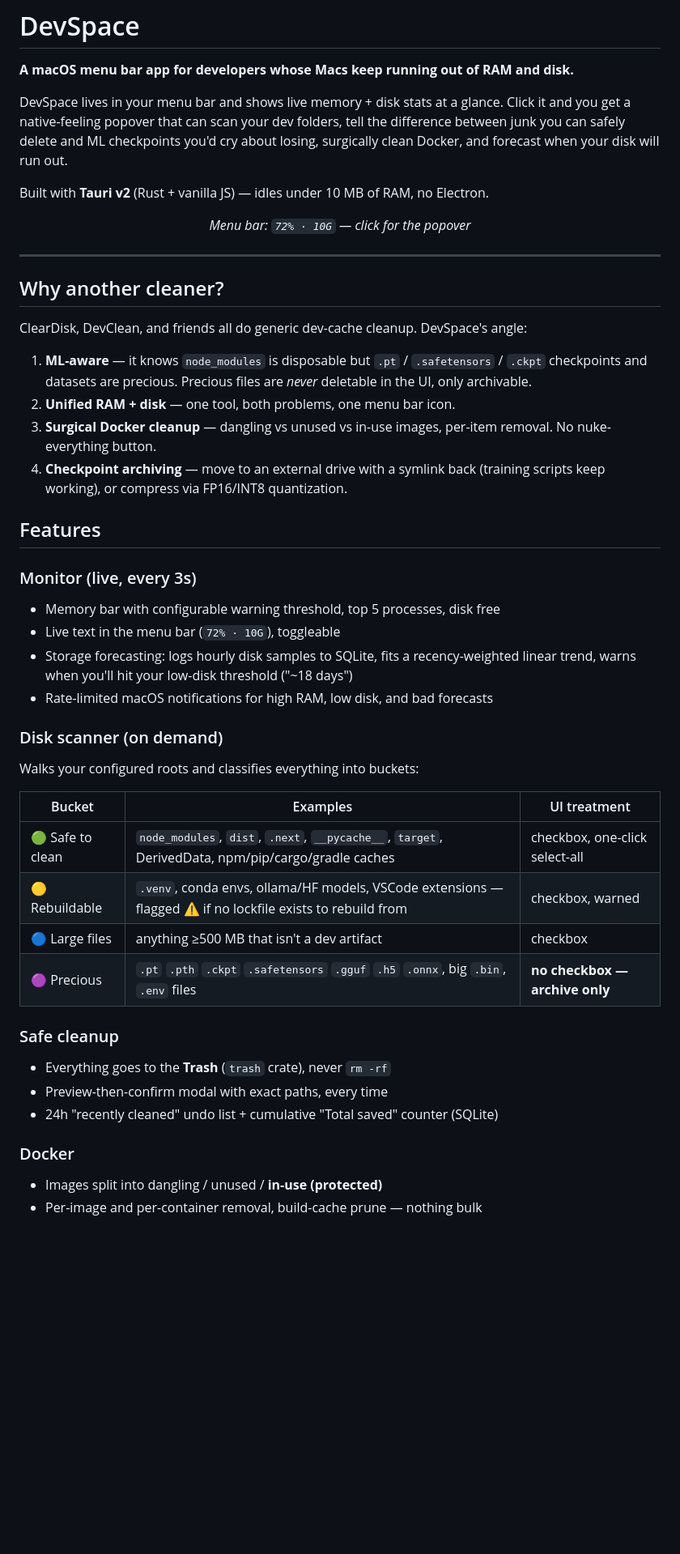
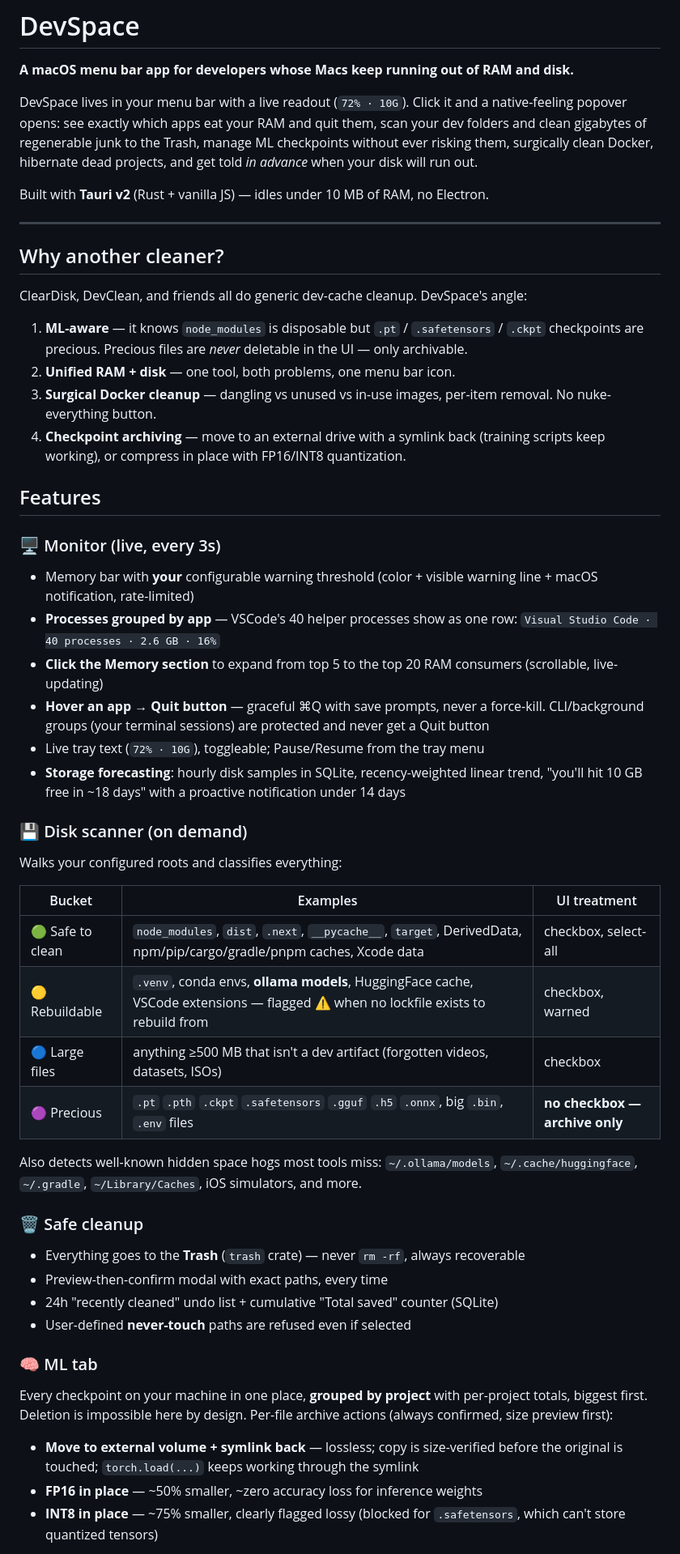
Before and after one commit to Pranav-error/DevSpace, a Markdown page: README.md, the part around one of its changes. Shown at 81% size. GitHub-like rendering; blank space fills up the shorter version.

Commit message:
README: document all shipped features, testing, safety principles, distribution plan
Co-Authored-By: Claude Fable 5 <noreply@anthropic.com>

```diff
--- a/README.md
+++ b/README.md
@@ -2,13 +2,9 @@
 
 **A macOS menu bar app for developers whose Macs keep running out of RAM and disk.**
 
-DevSpace lives in your menu bar and shows live memory + disk stats at a glance. Click it and you get a native-feeling popover that can scan your dev folders, tell the difference between junk you can safely delete and ML checkpoints you'd cry about losing, surgically clean Docker, and forecast when your disk will run out.
+DevSpace lives in your menu bar with a live readout (`72% · 10G`). Click it and a native-feeling popover opens: see exactly which apps eat your RAM and quit them, scan your dev folders and clean gigabytes of regenerable junk to the Trash, manage ML checkpoints without ever risking them, surgically clean Docker, hibernate dead projects, and get told *in advance* when your disk will run out.
 
 Built with **Tauri v2** (Rust + vanilla JS) — idles under 10 MB of RAM, no Electron.
-
-<p align="center">
-  <em>Menu bar: <code>72% · 10G</code> — click for the popover</em>
-</p>
 
 ---
 
@@ -16,35 +12,42 @@ Built with **Tauri v2** (Rust + vanilla JS) — idles under 10 MB of RAM, no Ele
 
 ClearDisk, DevClean, and friends all do generic dev-cache cleanup. DevSpace's angle:
 
-1. **ML-aware** — it knows `node_modules` is disposable but `.pt` / `.safetensors` / `.ckpt` checkpoints and datasets are precious. Precious files are *never* deletable in the UI, only archivable.
+1. **ML-aware** — it knows `node_modules` is disposable but `.pt` / `.safetensors` / `.ckpt` checkpoints are precious. Precious files are *never* deletable in the UI — only archivable.
 2. **Unified RAM + disk** — one tool, both problems, one menu bar icon.
 3. **Surgical Docker cleanup** — dangling vs unused vs in-use images, per-item removal. No nuke-everything button.
-4. **Checkpoint archiving** — move to an external drive with a symlink back (training scripts keep working), or compress via FP16/INT8 quantization.
+4. **Checkpoint archiving** — move to an external drive with a symlink back (training scripts keep working), or compress in place with FP16/INT8 quantization.
 
 ## Features
 
-### Monitor (live, every 3s)
-- Memory bar with configurable warning threshold, top 5 processes, disk free
-- Live text in the menu bar (`72% · 10G`), toggleable
-- Storage forecasting: logs hourly disk samples to SQLite, fits a recency-weighted linear trend, warns when you'll hit your low-disk threshold ("~18 days")
-- Rate-limited macOS notifications for high RAM, low disk, and bad forecasts
+### 🖥 Monitor (live, every 3s)
+- Memory bar with **your** configurable warning threshold (color + visible warning line + macOS notification, rate-limited)
+- **Processes grouped by app** — VSCode's 40 helper processes show as one row: `Visual Studio Code · 40 processes · 2.6 GB · 16%`
+- **Click the Memory section** to expand from top 5 to the top 20 RAM consumers (scrollable, live-updating)
+- **Hover an app → Quit button** — graceful ⌘Q with save prompts, never a force-kill. CLI/background groups (your terminal sessions) are protected and never get a Quit button
+- Live tray text (`72% · 10G`), toggleable; Pause/Resume from the tray menu
+- **Storage forecasting**: hourly disk samples in SQLite, recency-weighted linear trend, "you'll hit 10 GB free in ~18 days" with a proactive notification under 14 days
 
-### Disk scanner (on demand)
-Walks your configured roots and classifies everything into buckets:
+### 💾 Disk scanner (on demand)
+Walks your configured roots and classifies everything:
 
 | Bucket | Examples | UI treatment |
 |---|---|---|
-| 🟢 Safe to clean | `node_modules`, `dist`, `.next`, `__pycache__`, `target`, DerivedData, npm/pip/cargo/gradle caches | checkbox, one-click select-all |
-| 🟡 Rebuildable | `.venv`, conda envs, ollama/HF models, VSCode extensions — flagged ⚠ if no lockfile exists to rebuild from | checkbox, warned |
-| 🔵 Large files | anything ≥500 MB that isn't a dev artifact | checkbox |
+| 🟢 Safe to clean | `node_modules`, `dist`, `.next`, `__pycache__`, `target`, DerivedData, npm/pip/cargo/gradle/pnpm caches, Xcode data | checkbox, select-all |
+| 🟡 Rebuildable | `.venv`, conda envs, **ollama models**, HuggingFace cache, VSCode extensions — flagged ⚠ when no lockfile exists to rebuild from | checkbox, warned |
+| 🔵 Large files | anything ≥500 MB that isn't a dev artifact (forgotten videos, datasets, ISOs) | checkbox |
 | 🟣 Precious | `.pt` `.pth` `.ckpt` `.safetensors` `.gguf` `.h5` `.onnx`, big `.bin`, `.env` files | **no checkbox — archive only** |
 
-### Safe cleanup
-- Everything goes to the **Trash** (`trash` crate), never `rm -rf`
+Also detects well-known hidden space hogs most tools miss: `~/.ollama/models`, `~/.cache/huggingface`, `~/.gradle`, `~/Library/Caches`, iOS simulators, and more.
+
+### 🗑 Safe cleanup
+- Everything goes to the **Trash** (`trash` crate) — never `rm -rf`, always recoverable
 - Preview-then-confirm modal with exact paths, every time
 - 24h "recently cleaned" undo list + cumulative "Total saved" counter (SQLite)
+- User-defined **never-touch** paths are refused even if selected
 
-### Docker
-- Images split into dangling / unused / **in-use (protected)**
-- Per-image and per-container removal, build-cache prune — nothing bulk
+### 🧠 ML tab
+Every checkpoint on your machine in one place, **grouped by project** with per-project totals, biggest first. Deletion is impossible here by design. Per-file archive actions (always confirmed, size preview first):
+- **Move to external volume + symlink back** — lossless; copy is size-verified before the original is touched; `torch.load(...)` keeps working through the symlink
+- **FP16 in place** — ~50% smaller, ~zero accuracy loss for inference weights
+- **INT8 in place** — ~75% smaller, clearly flagged lossy (blocked for `.safetensors`, which can't store quantized tensors)
 
```
Also changed, not shown: other parts of README.md (+51 -25 lines).
